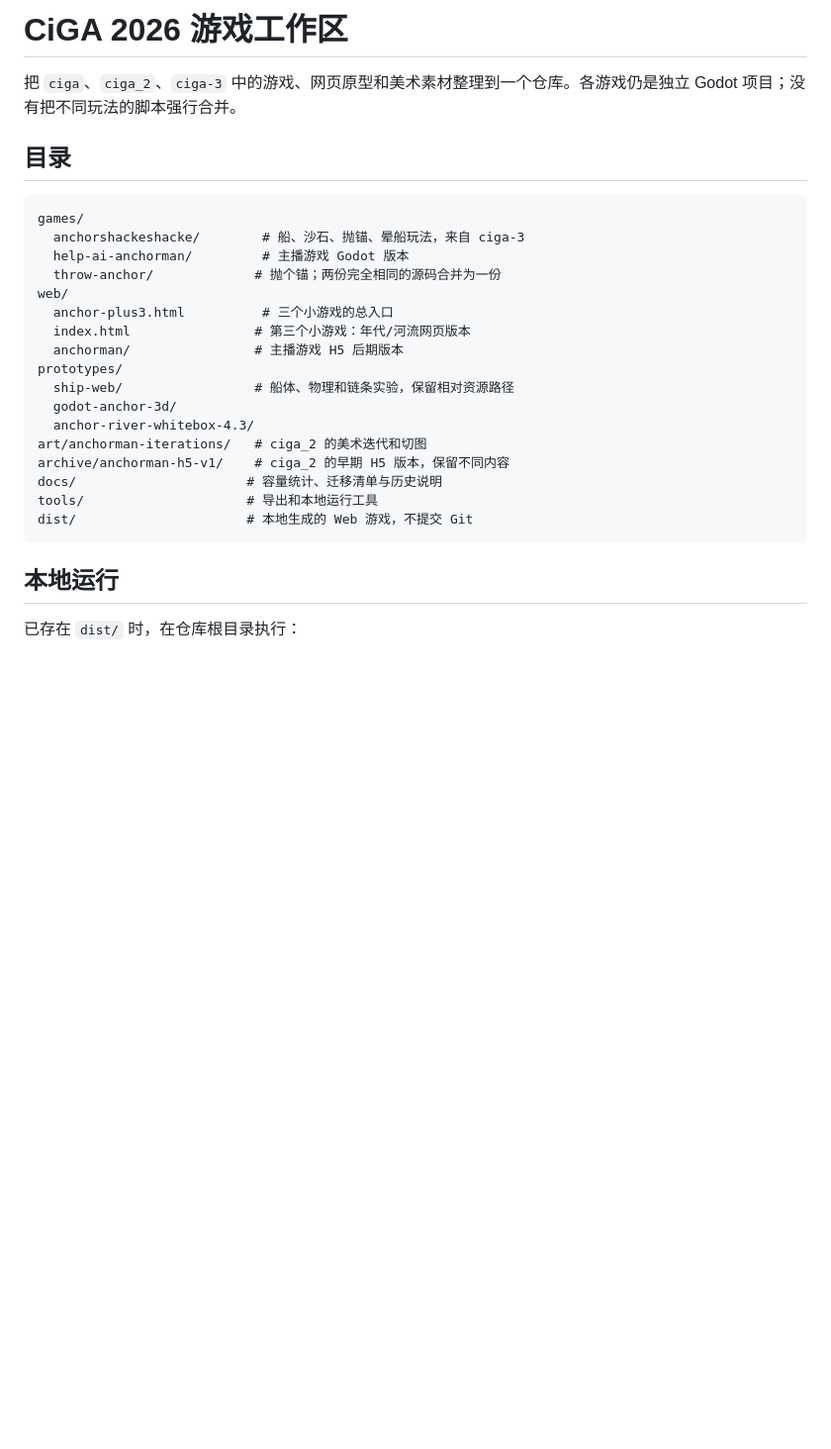
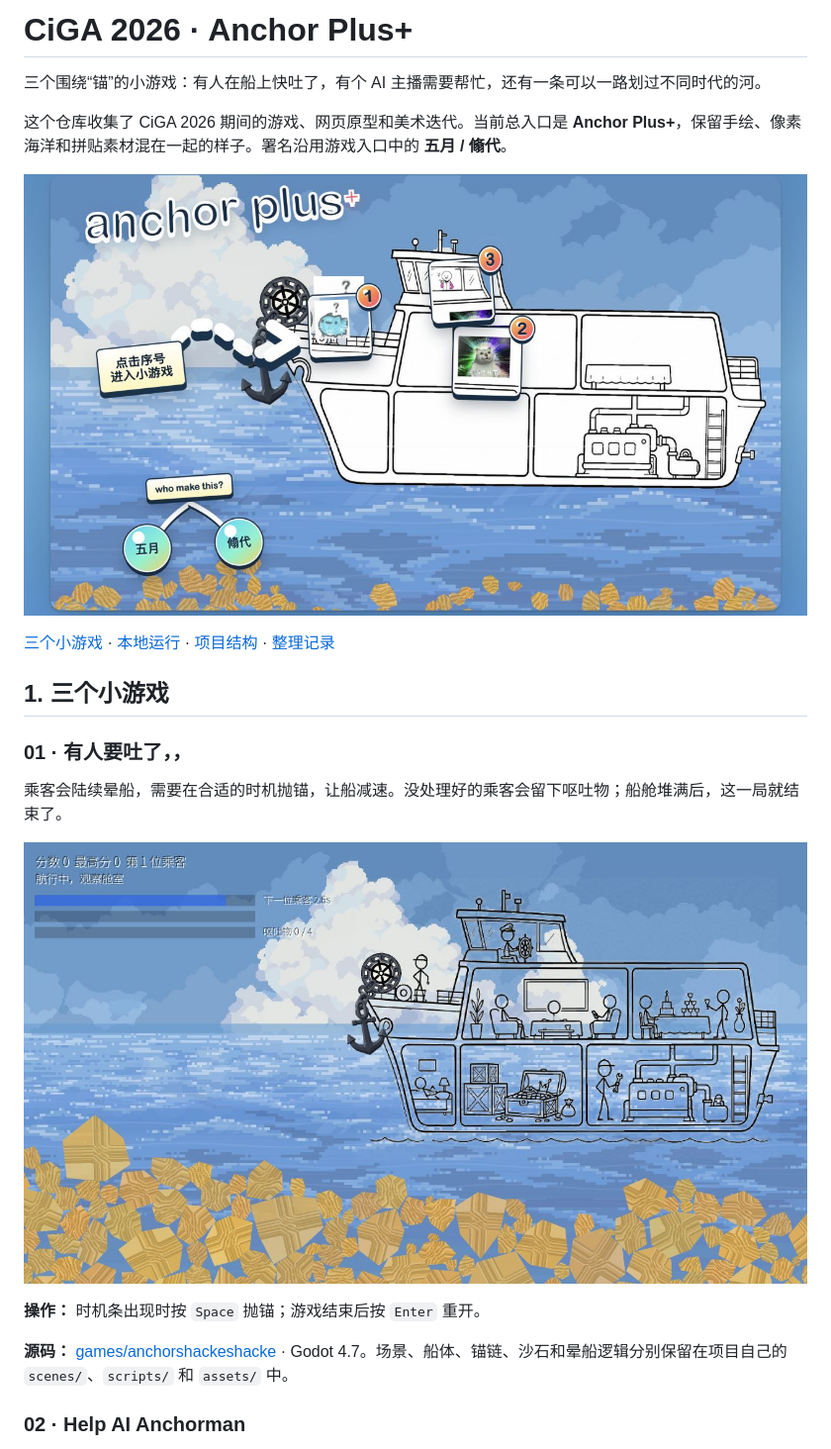
Before and after one commit to acciomerlin/ciga-2026, a Markdown page: README.md, the part around one of its changes. Shown at 99% size. Drawn GitHub-style; pictures changed too: docs/images/menu.jpg (added), docs/images/ship.jpg (added); blank space fills up the shorter version.

Commit message:
Present Anchor Plus+ with gameplay overview and real screenshots

````diff
--- a/README.md
+++ b/README.md
@@ -1,29 +1,24 @@
-# CiGA 2026 游戏工作区
+# CiGA 2026 · Anchor Plus+
 
-把 `ciga`、`ciga_2`、`ciga-3` 中的游戏、网页原型和美术素材整理到一个仓库。各游戏仍是独立 Godot 项目；没有把不同玩法的脚本强行合并。
+三个围绕“锚”的小游戏：有人在船上快吐了，有个 AI 主播需要帮忙，还有一条可以一路划过不同时代的河。
 
-## 目录
+这个仓库收集了 CiGA 2026 期间的游戏、网页原型和美术迭代。当前总入口是 **Anchor Plus+**，保留手绘、像素海洋和拼贴素材混在一起的样子。署名沿用游戏入口中的 **五月 / 翛代**。
 
-```text
-games/
-  anchorshackeshacke/        # 船、沙石、抛锚、晕船玩法，来自 ciga-3
-  help-ai-anchorman/         # 主播游戏 Godot 版本
-  throw-anchor/             # 抛个锚；两份完全相同的源码合并为一份
-web/
-  anchor-plus3.html          # 三个小游戏的总入口
-  index.html                # 第三个小游戏：年代/河流网页版本
-  anchorman/                # 主播游戏 H5 后期版本
-prototypes/
-  ship-web/                 # 船体、物理和链条实验，保留相对资源路径
-  godot-anchor-3d/
-  anchor-river-whitebox-4.3/
-art/anchorman-iterations/   # ciga_2 的美术迭代和切图
-archive/anchorman-h5-v1/    # ciga_2 的早期 H5 版本，保留不同内容
-docs/                      # 容量统计、迁移清单与历史说明
-tools/                     # 导出和本地运行工具
-dist/                      # 本地生成的 Web 游戏，不提交 Git
-```
+![Anchor Plus+ 三个小游戏的实际入口画面](docs/images/menu.jpg)
 
-## 本地运行
+[三个小游戏](#1-三个小游戏) · [本地运行](#2-本地运行) · [项目结构](#3-项目结构) · [整理记录](docs/CONSOLIDATION.md)
 
-已存在 `dist/` 时，在仓库根目录执行：
+## 1. 三个小游戏
+
+### 01 · 有人要吐了，，
+
+乘客会陆续晕船，需要在合适的时机抛锚，让船减速。没处理好的乘客会留下呕吐物；船舱堆满后，这一局就结束了。
+
+![晕船抛锚小游戏实际运行画面：手绘船舱、乘客、海面与沙石](docs/images/ship.jpg)
+
+**操作：** 时机条出现时按 `Space` 抛锚；游戏结束后按 `Enter` 重开。
+
+**源码：** [games/anchorshackeshacke](games/anchorshackeshacke/) · Godot 4.7。场景、船体、锚链、沙石和晕船逻辑分别保留在项目自己的 `scenes/`、`scripts/` 和 `assets/` 中。
+
+### 02 · Help AI Anchorman
+
````
Also changed, not shown: other parts of README.md (+72 -22 lines), docs/images/anchorman.jpg (added), docs/images/drift.jpg (added).
